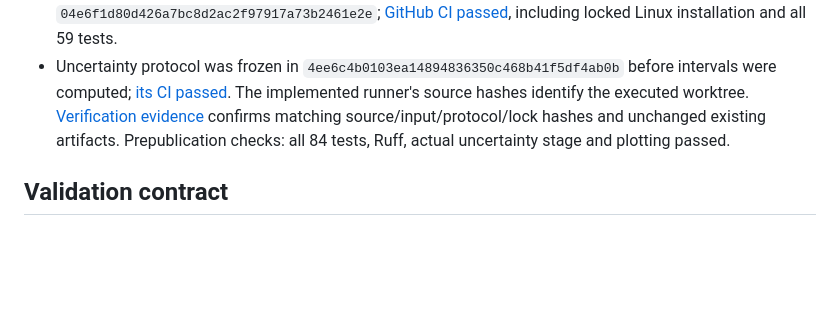
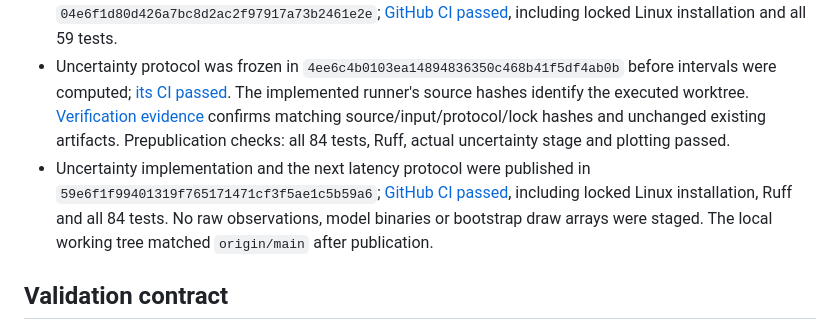
Before and after one commit to gitLamHoang/nyc-mobility-intelligence, a Markdown page: PROJECT_STATE.md, the part around the change. Drawn GitHub-style; blank space fills up the shorter version.

Commit message:
Record passing CI for paired uncertainty analysis

```diff
--- a/PROJECT_STATE.md
+++ b/PROJECT_STATE.md
@@ -36,6 +36,7 @@ Repository: https://github.com/gitLamHoang/nyc-mobility-intelligence · public
 - Walk-forward protocol was committed before execution in `15db9760a6fb0b74a0693d68f5e54ea55b4b4a0f`; [that commit's CI passed](https://github.com/gitLamHoang/nyc-mobility-intelligence/actions/runs/35134528450). The new run records this parent revision plus exact hashes of the implemented runner's twenty source files. Its worktree-dirty flag is intentional and documented.
 - [Backtest verification](reports/backtests/20260917T165035Z-e037f0/verification.json) confirms exact reproduction of all eight original April candidates' metrics, matching source/protocol/lock hashes, and unchanged canonical data, serving artifact/metadata, original predictions, original experiment pointer and API smoke evidence. Prepublication local checks: 59 tests, Ruff, full real-data backtest and figure generation passed. Published implementation commit `04e6f1d80d426a7bc8d2ac2f97917a73b2461e2e`; [GitHub CI passed](https://github.com/gitLamHoang/nyc-mobility-intelligence/actions/runs/35249870571), including locked Linux installation and all 59 tests.
 - Uncertainty protocol was frozen in `4ee6c4b0103ea14894836350c468b41f5df4ab0b` before intervals were computed; [its CI passed](https://github.com/gitLamHoang/nyc-mobility-intelligence/actions/runs/35474976873). The implemented runner's source hashes identify the executed worktree. [Verification evidence](reports/uncertainty/20260919T230732Z-d57c88/verification.json) confirms matching source/input/protocol/lock hashes and unchanged existing artifacts. Prepublication checks: all 84 tests, Ruff, actual uncertainty stage and plotting passed.
+- Uncertainty implementation and the next latency protocol were published in `59e6f1f99401319f765171471cf3f5ae1c5b59a6`; [GitHub CI passed](https://github.com/gitLamHoang/nyc-mobility-intelligence/actions/runs/35475526538), including locked Linux installation, Ruff and all 84 tests. No raw observations, model binaries or bootstrap draw arrays were staged. The local working tree matched `origin/main` after publication.
 
 ## Validation contract
 
```
